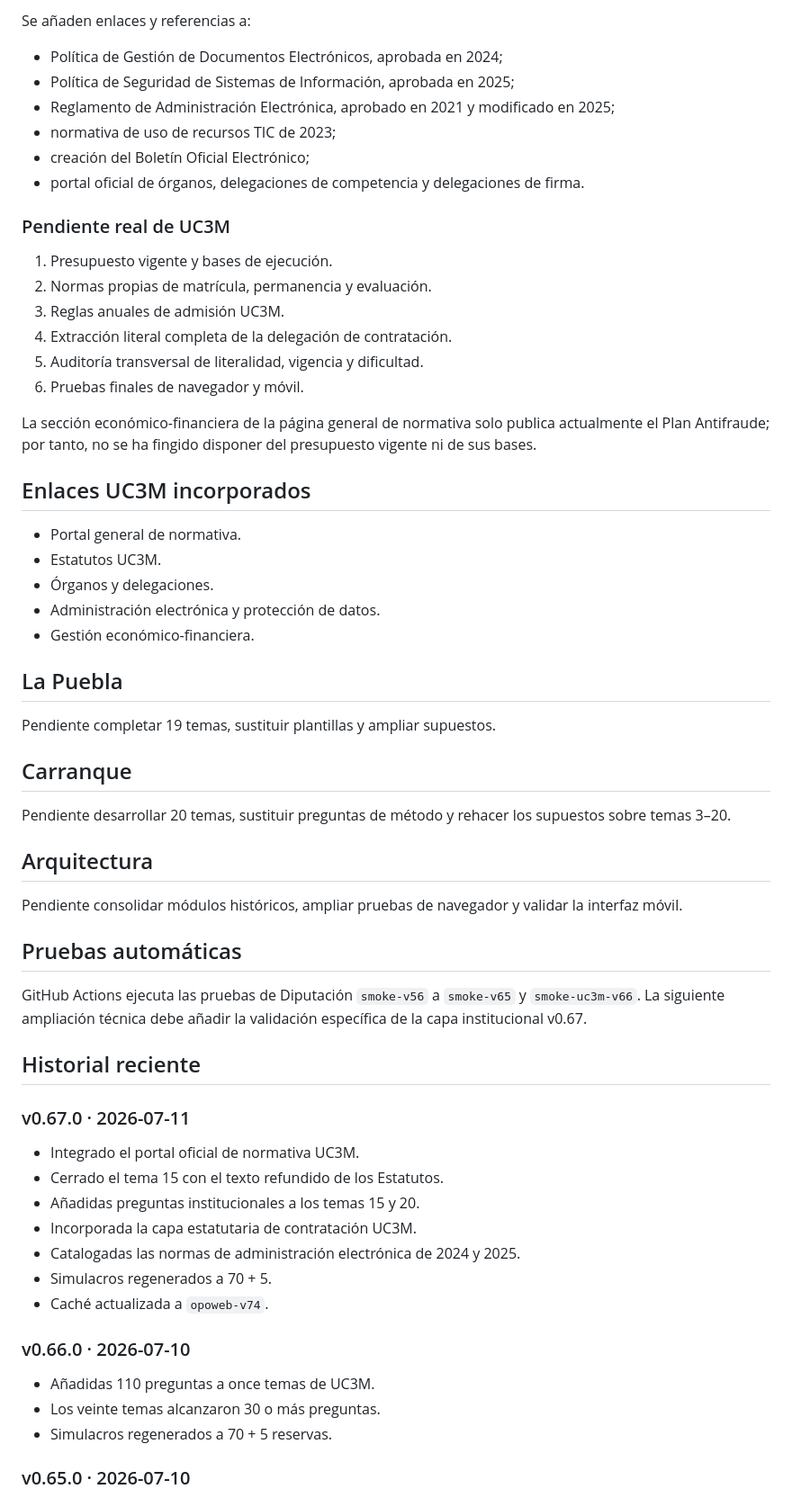
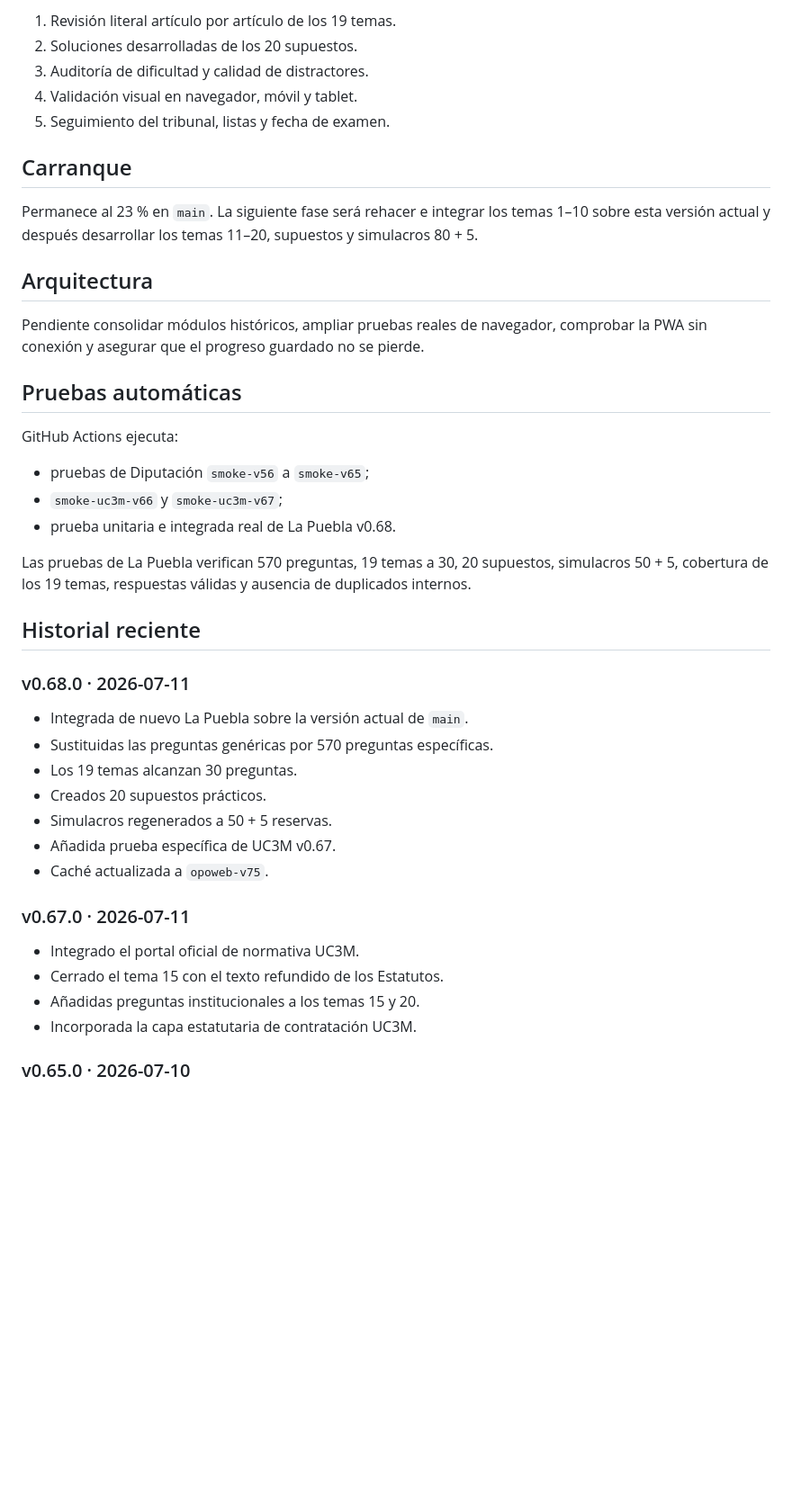
Before and after one commit to Ivannunezrodriguez/opoweb, a Markdown page: README.md, the part around one of its changes. Shown at 90% size. GitHub-like rendering; blank space fills up the shorter version.

```diff
--- a/README.md
+++ b/README.md
@@ -76,49 +82,39 @@ La distribución literal completa de las competencias delegadas sigue pendiente
 
-Se añaden enlaces y referencias a:
-
-- Política de Gestión de Documentos Electrónicos, aprobada en 2024;
-- Política de Seguridad de Sistemas de Información, aprobada en 2025;
-- Reglamento de Administración Electrónica, aprobado en 2021 y modificado en 2025;
-- normativa de uso de recursos TIC de 2023;
-- creación del Boletín Oficial Electrónico;
-- portal oficial de órganos, delegaciones de competencia y delegaciones de firma.
-
-### Pendiente real de UC3M
-
-1. Presupuesto vigente y bases de ejecución.
-2. Normas propias de matrícula, permanencia y evaluación.
-3. Reglas anuales de admisión UC3M.
-4. Extracción literal completa de la delegación de contratación.
-5. Auditoría transversal de literalidad, vigencia y dificultad.
-6. Pruebas finales de navegador y móvil.
-
-La sección económico-financiera de la página general de normativa solo publica actualmente el Plan Antifraude; por tanto, no se ha fingido disponer del presupuesto vigente ni de sus bases.
-
-## Enlaces UC3M incorporados
-
-- Portal general de normativa.
-- Estatutos UC3M.
-- Órganos y delegaciones.
-- Administración electrónica y protección de datos.
-- Gestión económico-financiera.
-
-## La Puebla
-
-Pendiente completar 19 temas, sustituir plantillas y ampliar supuestos.
+1. Revisión literal artículo por artículo de los 19 temas.
+2. Soluciones desarrolladas de los 20 supuestos.
+3. Auditoría de dificultad y calidad de distractores.
+4. Validación visual en navegador, móvil y tablet.
+5. Seguimiento del tribunal, listas y fecha de examen.
 
 ## Carranque
 
-Pendiente desarrollar 20 temas, sustituir preguntas de método y rehacer los supuestos sobre temas 3–20.
+Permanece al 23 % en `main`. La siguiente fase será rehacer e integrar los temas 1–10 sobre esta versión actual y después desarrollar los temas 11–20, supuestos y simulacros 80 + 5.
 
 ## Arquitectura
 
-Pendiente consolidar módulos históricos, ampliar pruebas de navegador y validar la interfaz móvil.
+Pendiente consolidar módulos históricos, ampliar pruebas reales de navegador, comprobar la PWA sin conexión y asegurar que el progreso guardado no se pierde.
 
 ## Pruebas automáticas
 
-GitHub Actions ejecuta las pruebas de Diputación `smoke-v56` a `smoke-v65` y `smoke-uc3m-v66`. La siguiente ampliación técnica debe añadir la validación específica de la capa institucional v0.67.
+GitHub Actions ejecuta:
+
+- pruebas de Diputación `smoke-v56` a `smoke-v65`;
+- `smoke-uc3m-v66` y `smoke-uc3m-v67`;
+- prueba unitaria e integrada real de La Puebla v0.68.
+
+Las pruebas de La Puebla verifican 570 preguntas, 19 temas a 30, 20 supuestos, simulacros 50 + 5, cobertura de los 19 temas, respuestas válidas y ausencia de duplicados internos.
 
 ## Historial reciente
+
+### v0.68.0 · 2026-07-11
+
+- Integrada de nuevo La Puebla sobre la versión actual de `main`.
+- Sustituidas las preguntas genéricas por 570 preguntas específicas.
+- Los 19 temas alcanzan 30 preguntas.
+- Creados 20 supuestos prácticos.
+- Simulacros regenerados a 50 + 5 reservas.
+- Añadida prueba específica de UC3M v0.67.
+- Caché actualizada a `opoweb-v75`.
 
 ### v0.67.0 · 2026-07-11
 
@@ -126,15 +122,6 @@ GitHub Actions ejecuta las pruebas de Diputación `smoke-v56` a `smoke-v65` y `s
 - Cerrado el tema 15 con el texto refundido de los Estatutos.
 - Añadidas preguntas institucionales a los temas 15 y 20.
 - Incorporada la capa estatutaria de contratación UC3M.
-- Catalogadas las normas de administración electrónica de 2024 y 2025.
-- Simulacros regenerados a 70 + 5.
-- Caché actualizada a `opoweb-v74`.
-
-### v0.66.0 · 2026-07-10
-
-- Añadidas 110 preguntas a once temas de UC3M.
-- Los veinte temas alcanzaron 30 o más preguntas.
-- Simulacros regenerados a 70 + 5 reservas.
 
 ### v0.65.0 · 2026-07-10
 
```
Also changed, not shown: other parts of README.md (+38 -32 lines).
